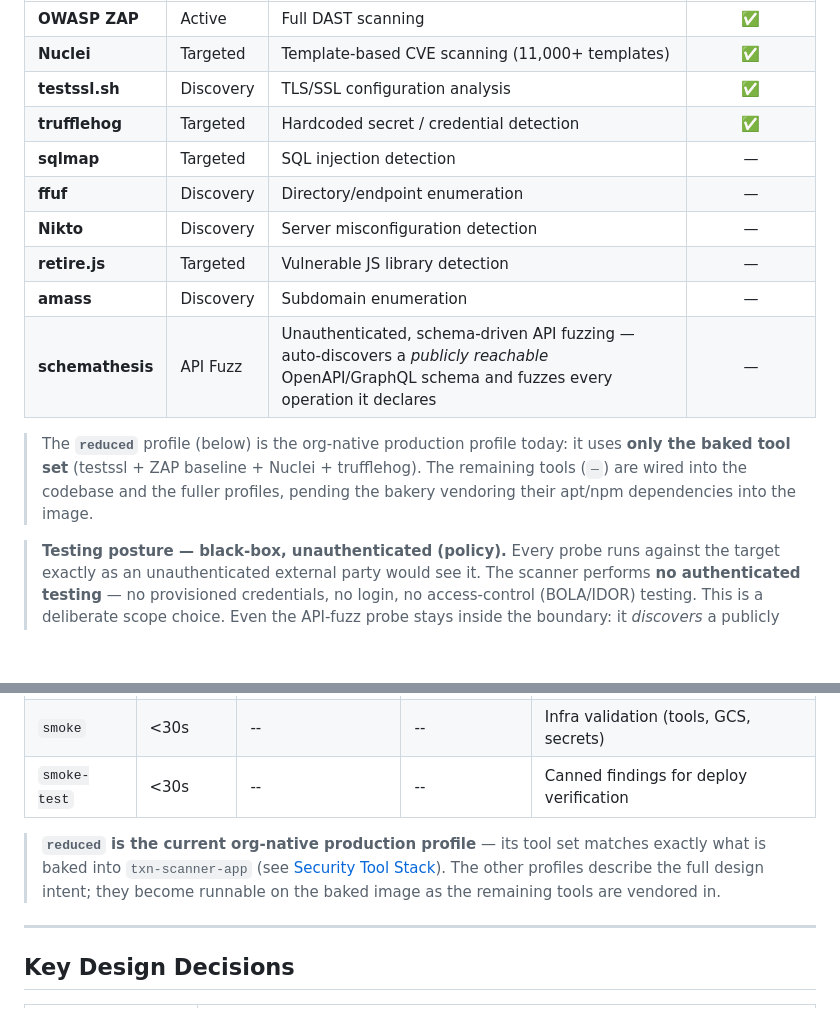
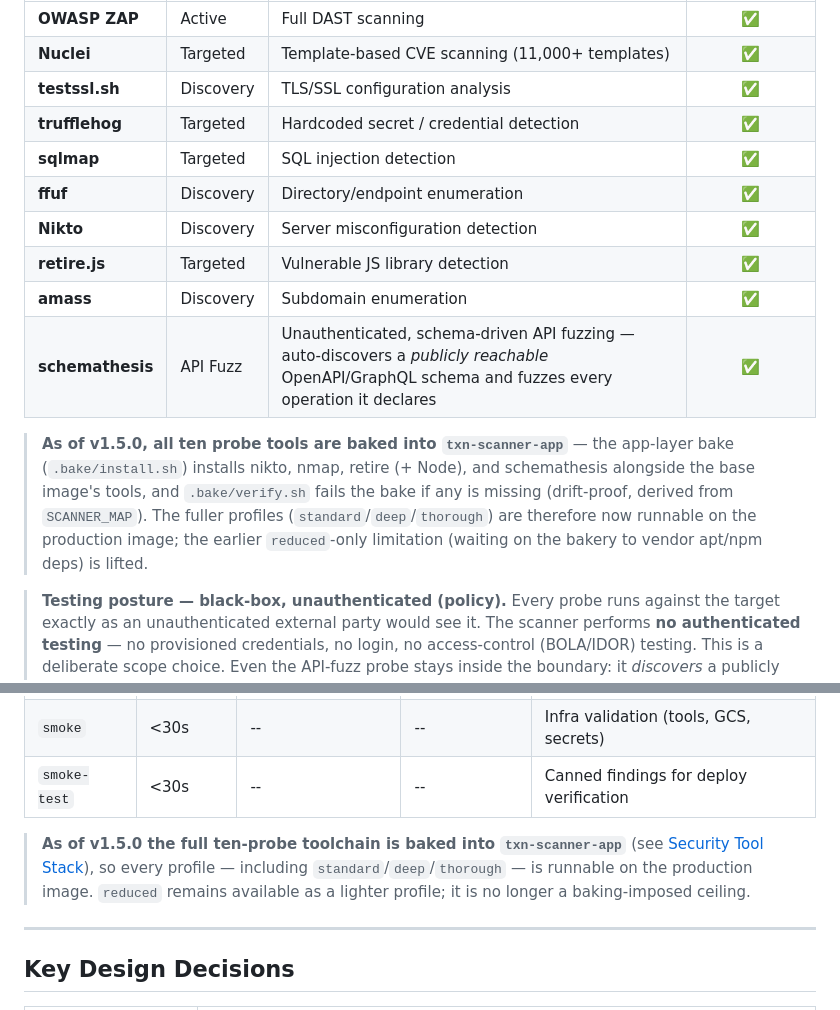
Before and after one commit to Peregrine-Technology-Systems/peregrine-penetrator-scanner, a Markdown page: README.md, 2 parts joined by grey strips. GitHub-like rendering; blank space fills up the shorter version.

Commit message:
docs: mark all ten probe tools baked in README — v1.5.0 bakes the full toolchain (#1043)
The tools table marked sqlmap/ffuf/nikto/retire/amass/schemathesis as not baked
(—) and said the reduced profile was limited to the baked set. As of v1.5.0 the
app-layer bake (.bake/install.sh) installs the full toolchain and .bake/verify.sh
asserts all ten on PATH (infra verified green). Flip the Baked column to ✅ for
all ten; lift the reduced-only notes — the fuller profiles are now runnable on
the production image.

Docs-only.

Co-Authored-By: Claude Opus 4.8 <noreply@anthropic.com>
Claude-Session: https://claude.ai/code/session_01He13s358CaxvnD4bAEBBag

```diff
--- a/README.md
+++ b/README.md
@@ -89,14 +89,14 @@ For the full architecture reference, see [docs/ARCHITECTURE.md](docs/ARCHITECTUR
 | **Nuclei** | Targeted | Template-based CVE scanning (11,000+ templates) | ✅ |
 | **testssl.sh** | Discovery | TLS/SSL configuration analysis | ✅ |
 | **trufflehog** | Targeted | Hardcoded secret / credential detection | ✅ |
-| **sqlmap** | Targeted | SQL injection detection | — |
-| **ffuf** | Discovery | Directory/endpoint enumeration | — |
-| **Nikto** | Discovery | Server misconfiguration detection | — |
-| **retire.js** | Targeted | Vulnerable JS library detection | — |
-| **amass** | Discovery | Subdomain enumeration | — |
-| **schemathesis** | API Fuzz | Unauthenticated, schema-driven API fuzzing — auto-discovers a *publicly reachable* OpenAPI/GraphQL schema and fuzzes every operation it declares | — |
+| **sqlmap** | Targeted | SQL injection detection | ✅ |
+| **ffuf** | Discovery | Directory/endpoint enumeration | ✅ |
+| **Nikto** | Discovery | Server misconfiguration detection | ✅ |
+| **retire.js** | Targeted | Vulnerable JS library detection | ✅ |
+| **amass** | Discovery | Subdomain enumeration | ✅ |
+| **schemathesis** | API Fuzz | Unauthenticated, schema-driven API fuzzing — auto-discovers a *publicly reachable* OpenAPI/GraphQL schema and fuzzes every operation it declares | ✅ |
 
-> The **`reduced`** profile (below) is the org-native production profile today: it uses **only the baked tool set** (testssl + ZAP baseline + Nuclei + trufflehog). The remaining tools (`—`) are wired into the codebase and the fuller profiles, pending the bakery vendoring their apt/npm dependencies into the image.
+> **As of v1.5.0, all ten probe tools are baked into `txn-scanner-app`** — the app-layer bake (`.bake/install.sh`) installs nikto, nmap, retire (+ Node), and schemathesis alongside the base image's tools, and `.bake/verify.sh` fails the bake if any is missing (drift-proof, derived from `SCANNER_MAP`). The fuller profiles (`standard`/`deep`/`thorough`) are therefore now runnable on the production image; the earlier `reduced`-only limitation (waiting on the bakery to vendor apt/npm deps) is lifted.
 
 > **Testing posture — black-box, unauthenticated (policy).** Every probe runs against the target exactly as an unauthenticated external party would see it. The scanner performs **no authenticated testing** — no provisioned credentials, no login, no access-control (BOLA/IDOR) testing. This is a deliberate scope choice. Even the API-fuzz probe stays inside the boundary: it *discovers* a publicly reachable schema (a schema URL is data, not a credential) and reports **not-applicable** when none is reachable, rather than logging in. See [docs/probe_categories.md](docs/probe_categories.md).
 
@@ -141,7 +141,7 @@ SCAN_PROFILE=standard TARGET_NAME="My App" TARGET_URLS='["https://example.com"]'
 | `smoke` | <30s | -- | -- | Infra validation (tools, GCS, secrets) |
 | `smoke-test` | <30s | -- | -- | Canned findings for deploy verification |
 
-> **`reduced` is the current org-native production profile** — its tool set matches exactly what is baked into `txn-scanner-app` (see [Security Tool Stack](#security-tool-stack)). The other profiles describe the full design intent; they become runnable on the baked image as the remaining tools are vendored in.
+> **As of v1.5.0 the full ten-probe toolchain is baked into `txn-scanner-app`** (see [Security Tool Stack](#security-tool-stack)), so every profile — including `standard`/`deep`/`thorough` — is runnable on the production image. `reduced` remains available as a lighter profile; it is no longer a baking-imposed ceiling.
 
 ---
 
```
